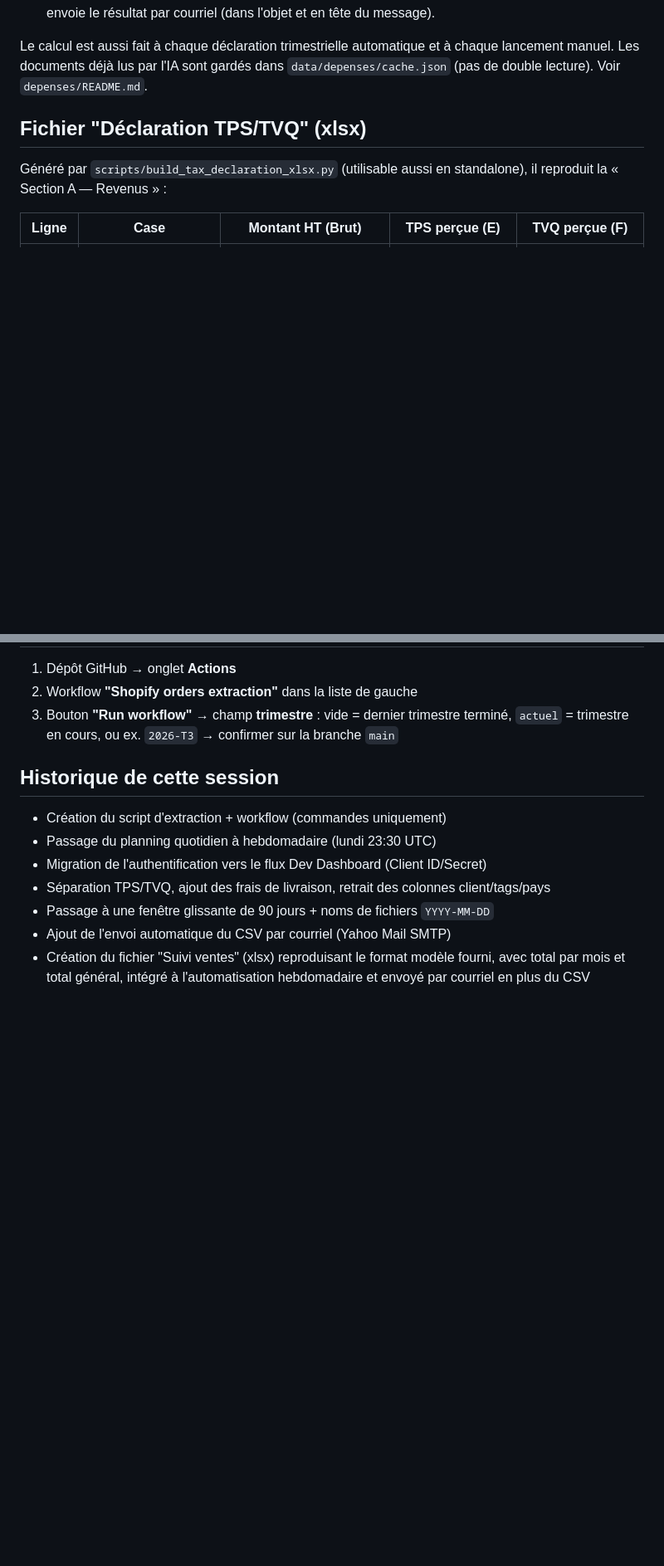
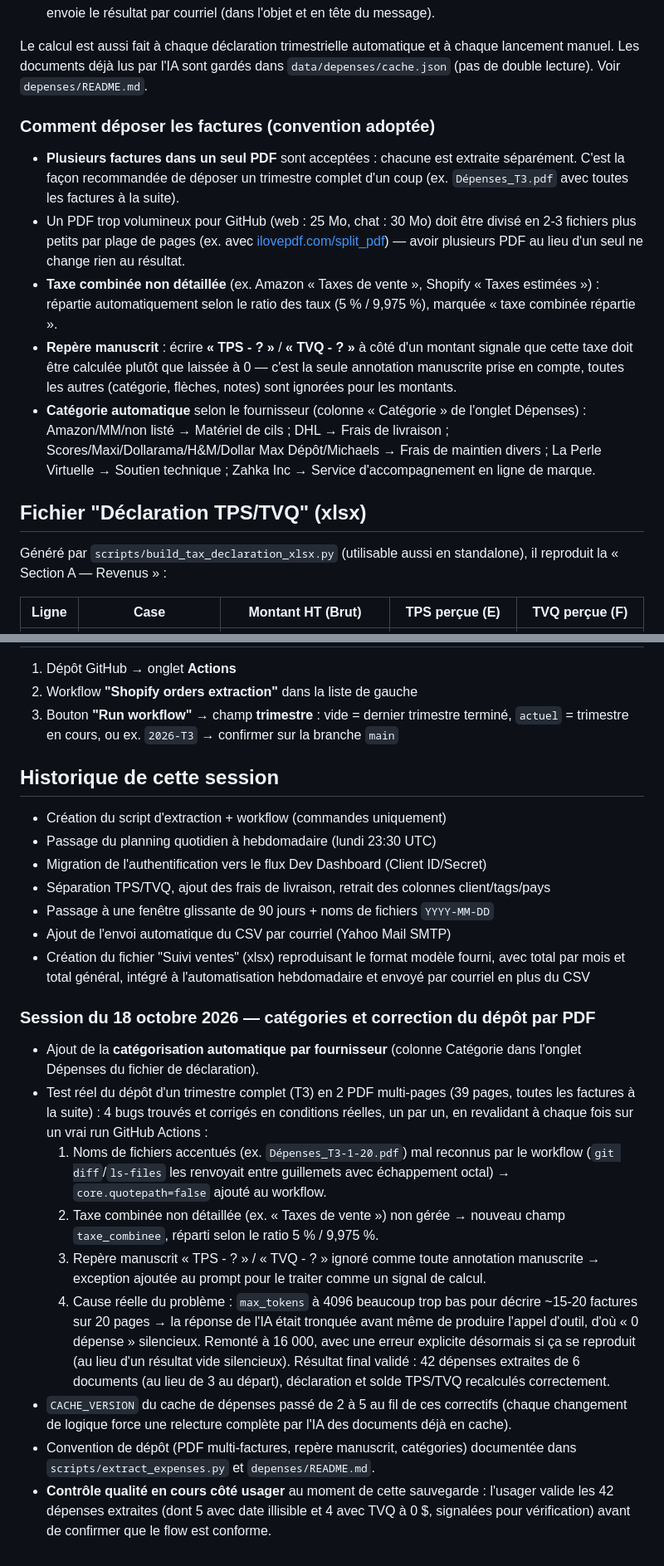
Before and after one commit to SamPhilygit00/SamPhily_Test1, a Markdown page: SHOPIFY_SETUP_SUMMARY.md, 2 parts joined by grey strips. Shown at 83% size. Drawn GitHub-style; blank space fills up the shorter version.

Commit message:
Update setup summary with expense categories and today's PDF deposit fixes
Co-Authored-By: Claude Sonnet 5 <noreply@anthropic.com>
Claude-Session: https://claude.ai/code/session_018P5qpmA3BPMRtz3HNAzewM

```diff
--- a/SHOPIFY_SETUP_SUMMARY.md
+++ b/SHOPIFY_SETUP_SUMMARY.md
@@ -47,6 +47,29 @@ automatiquement le workflow, qui :
 Le calcul est aussi fait à chaque déclaration trimestrielle automatique et à
 chaque lancement manuel. Les documents déjà lus par l'IA sont gardés dans
 `data/depenses/cache.json` (pas de double lecture). Voir `depenses/README.md`.
+
+### Comment déposer les factures (convention adoptée)
+
+- **Plusieurs factures dans un seul PDF** sont acceptées : chacune est
+  extraite séparément. C'est la façon recommandée de déposer un trimestre
+  complet d'un coup (ex. `Dépenses_T3.pdf` avec toutes les factures à la
+  suite).
+- Un PDF trop volumineux pour GitHub (web : 25 Mo, chat : 30 Mo) doit être
+  divisé en 2-3 fichiers plus petits par plage de pages (ex. avec
+  [ilovepdf.com/split_pdf](https://www.ilovepdf.com/split_pdf)) — avoir
+  plusieurs PDF au lieu d'un seul ne change rien au résultat.
+- **Taxe combinée non détaillée** (ex. Amazon « Taxes de vente », Shopify
+  « Taxes estimées ») : répartie automatiquement selon le ratio des taux
+  (5 % / 9,975 %), marquée « taxe combinée répartie ».
+- **Repère manuscrit** : écrire **« TPS - ? »** / **« TVQ - ? »** à côté
+  d'un montant signale que cette taxe doit être calculée plutôt que laissée
+  à 0 — c'est la seule annotation manuscrite prise en compte, toutes les
+  autres (catégorie, flèches, notes) sont ignorées pour les montants.
+- **Catégorie automatique** selon le fournisseur (colonne « Catégorie » de
+  l'onglet Dépenses) : Amazon/MM/non listé → Matériel de cils ; DHL → Frais
+  de livraison ; Scores/Maxi/Dollarama/H&M/Dollar Max Dépôt/Michaels →
+  Frais de maintien divers ; La Perle Virtuelle → Soutien technique ; Zahka
+  Inc → Service d'accompagnement en ligne de marque.
 
 ## Fichier "Déclaration TPS/TVQ" (xlsx)
 
@@ -168,3 +191,36 @@ Suivi ventes ni dans la déclaration.
 - Création du fichier "Suivi ventes" (xlsx) reproduisant le format modèle
   fourni, avec total par mois et total général, intégré à l'automatisation
   hebdomadaire et envoyé par courriel en plus du CSV
+
+### Session du 18 octobre 2026 — catégories et correction du dépôt par PDF
+
+- Ajout de la **catégorisation automatique par fournisseur** (colonne
+  Catégorie dans l'onglet Dépenses du fichier de déclaration).
+- Test réel du dépôt d'un trimestre complet (T3) en 2 PDF multi-pages (39
+  pages, toutes les factures à la suite) : 4 bugs trouvés et corrigés en
+  conditions réelles, un par un, en revalidant à chaque fois sur un vrai
+  run GitHub Actions :
+  1. Noms de fichiers accentués (ex. `Dépenses_T3-1-20.pdf`) mal reconnus
+     par le workflow (`git diff`/`ls-files` les renvoyait entre guillemets
+     avec échappement octal) → `core.quotepath=false` ajouté au workflow.
+  2. Taxe combinée non détaillée (ex. « Taxes de vente ») non gérée →
+     nouveau champ `taxe_combinee`, réparti selon le ratio 5 % / 9,975 %.
+  3. Repère manuscrit « TPS - ? » / « TVQ - ? » ignoré comme toute
+     annotation manuscrite → exception ajoutée au prompt pour le traiter
+     comme un signal de calcul.
+  4. Cause réelle du problème : `max_tokens` à 4096 beaucoup trop bas pour
+     décrire ~15-20 factures sur 20 pages → la réponse de l'IA était
+     tronquée avant même de produire l'appel d'outil, d'où « 0 dépense »
+     silencieux. Remonté à 16 000, avec une erreur explicite désormais si
+     ça se reproduit (au lieu d'un résultat vide silencieux).
+  Résultat final validé : 42 dépenses extraites de 6 documents (au lieu de
+  3 au départ), déclaration et solde TPS/TVQ recalculés correctement.
+- `CACHE_VERSION` du cache de dépenses passé de 2 à 5 au fil de ces
+  correctifs (chaque changement de logique force une relecture complète
+  par l'IA des documents déjà en cache).
+- Convention de dépôt (PDF multi-factures, repère manuscrit, catégories)
+  documentée dans `scripts/extract_expenses.py` et `depenses/README.md`.
+- **Contrôle qualité en cours côté usager** au moment de cette sauvegarde :
+  l'usager valide les 42 dépenses extraites (dont 5 avec date illisible et
+  4 avec TVQ à 0 $, signalées pour vérification) avant de confirmer que le
+  flow est conforme.
```
Also changed, not shown: other parts of SHOPIFY_SETUP_SUMMARY.md (+1 -1 lines).
